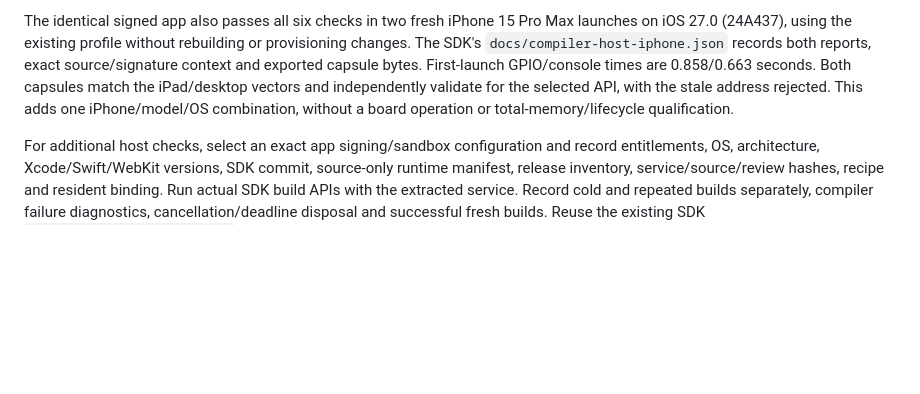
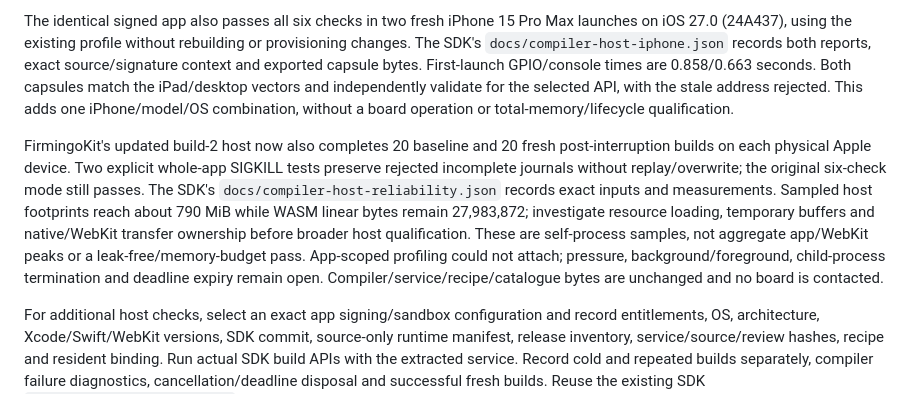
Before and after one commit to AlexGivens/Firmingo-Compiler, a Markdown page: docs/release-qualification.md, the part around the change. Rendered like a GitHub page; blank space fills up the shorter version.

Commit message:
Record Apple host stress results and remaining memory qualification gap

```diff
--- a/docs/release-qualification.md
+++ b/docs/release-qualification.md
@@ -35,6 +35,18 @@ vectors and independently validate for the selected API, with the stale address
 rejected. This adds one iPhone/model/OS combination, without a board operation or
 total-memory/lifecycle qualification.
 
+FirmingoKit's updated build-2 host now also completes 20 baseline and 20 fresh
+post-interruption builds on each physical Apple device. Two explicit whole-app
+SIGKILL tests preserve rejected incomplete journals without replay/overwrite;
+the original six-check mode still passes. The SDK's `docs/compiler-host-reliability.json`
+records exact inputs and measurements. Sampled host footprints reach about
+790 MiB while WASM linear bytes remain 27,983,872; investigate resource loading,
+temporary buffers and native/WebKit transfer ownership before broader host
+qualification. These are self-process samples, not aggregate app/WebKit peaks
+or a leak-free/memory-budget pass. App-scoped profiling could not attach; pressure,
+background/foreground, child-process termination and deadline expiry remain open.
+Compiler/service/recipe/catalogue bytes are unchanged and no board is contacted.
+
 For additional host checks, select an exact app signing/sandbox configuration
 and record entitlements, OS, architecture, Xcode/Swift/WebKit versions, SDK commit,
 source-only runtime manifest, release inventory, service/source/review hashes,
```
